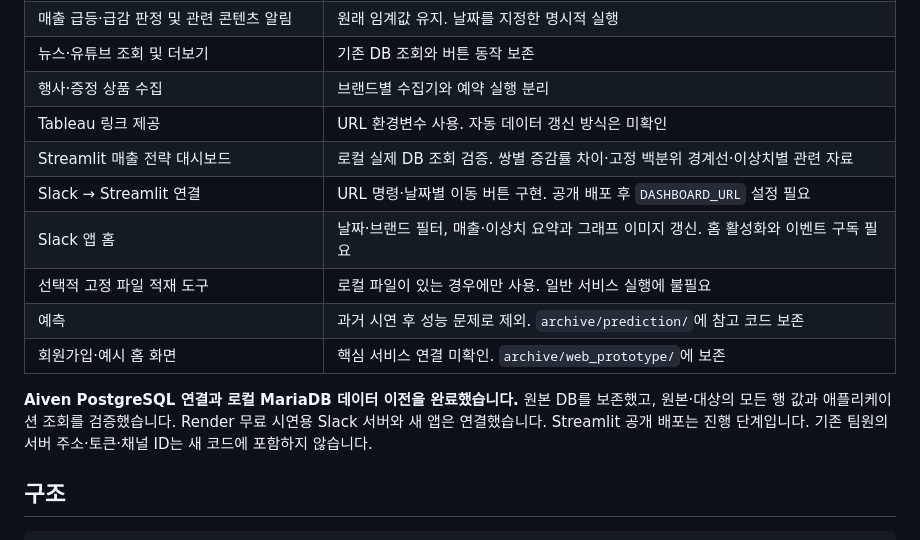
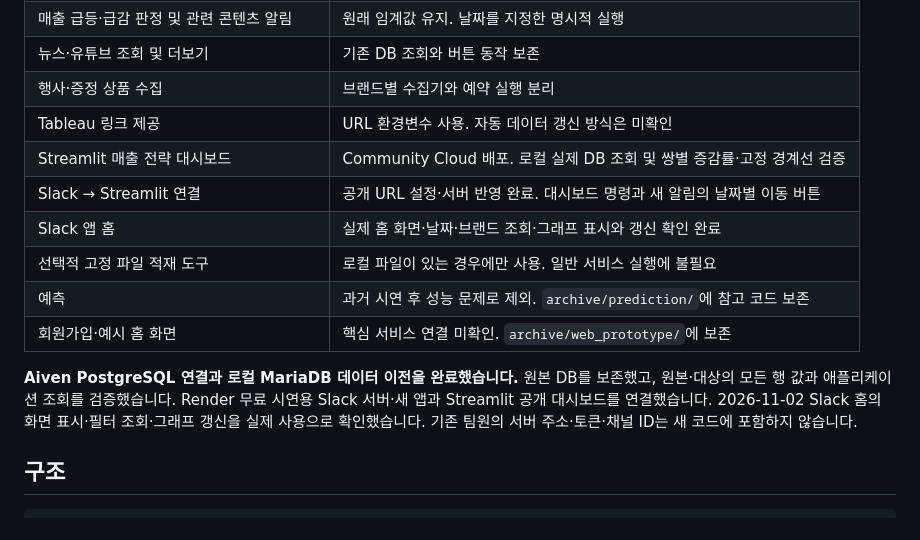
Before and after one commit to jshdata/convenience-store-sales-analysis, a Markdown page: README.md, the part around the change. Rendered like a GitHub page.

Commit message:
Record verified Slack App Home deployment
Update dashboard deployment status and user-confirmed date, brand, and chart interactions. [skip render]

```diff
--- a/README.md
+++ b/README.md
@@ -18,16 +18,17 @@ Streamlit 대시보드를 추가했으며 과거 Tableau 자료와 링크 기능
 | 뉴스·유튜브 조회 및 더보기 | 기존 DB 조회와 버튼 동작 보존 |
 | 행사·증정 상품 수집 | 브랜드별 수집기와 예약 실행 분리 |
 | Tableau 링크 제공 | URL 환경변수 사용. 자동 데이터 갱신 방식은 미확인 |
-| Streamlit 매출 전략 대시보드 | 로컬 실제 DB 조회 검증. 쌍별 증감률 차이·고정 백분위 경계선·이상치별 관련 자료 |
-| Slack → Streamlit 연결 | URL 명령·날짜별 이동 버튼 구현. 공개 배포 후 `DASHBOARD_URL` 설정 필요 |
-| Slack 앱 홈 | 날짜·브랜드 필터, 매출·이상치 요약과 그래프 이미지 갱신. 홈 활성화와 이벤트 구독 필요 |
+| Streamlit 매출 전략 대시보드 | Community Cloud 배포. 로컬 실제 DB 조회 및 쌍별 증감률·고정 경계선 검증 |
+| Slack → Streamlit 연결 | 공개 URL 설정·서버 반영 완료. 대시보드 명령과 새 알림의 날짜별 이동 버튼 |
+| Slack 앱 홈 | 실제 홈 화면·날짜·브랜드 조회·그래프 표시와 갱신 확인 완료 |
 | 선택적 고정 파일 적재 도구 | 로컬 파일이 있는 경우에만 사용. 일반 서비스 실행에 불필요 |
 | 예측 | 과거 시연 후 성능 문제로 제외. `archive/prediction/`에 참고 코드 보존 |
 | 회원가입·예시 홈 화면 | 핵심 서비스 연결 미확인. `archive/web_prototype/`에 보존 |
 
 **Aiven PostgreSQL 연결과 로컬 MariaDB 데이터 이전을 완료했습니다.**
 원본 DB를 보존했고, 원본·대상의 모든 행 값과 애플리케이션 조회를 검증했습니다.
-Render 무료 시연용 Slack 서버와 새 앱은 연결했습니다. Streamlit 공개 배포는 진행 단계입니다.
+Render 무료 시연용 Slack 서버·새 앱과 Streamlit 공개 대시보드를 연결했습니다.
+2026-11-02 Slack 홈의 화면 표시·필터 조회·그래프 갱신을 실제 사용으로 확인했습니다.
 기존 팀원의 서버 주소·토큰·채널 ID는 새 코드에 포함하지 않습니다.
 
 ## 구조
```
Also changed, not shown: docs/slack_app_home.md (+3 -1 lines), docs/streamlit_dashboard.md (+3 -1 lines).
